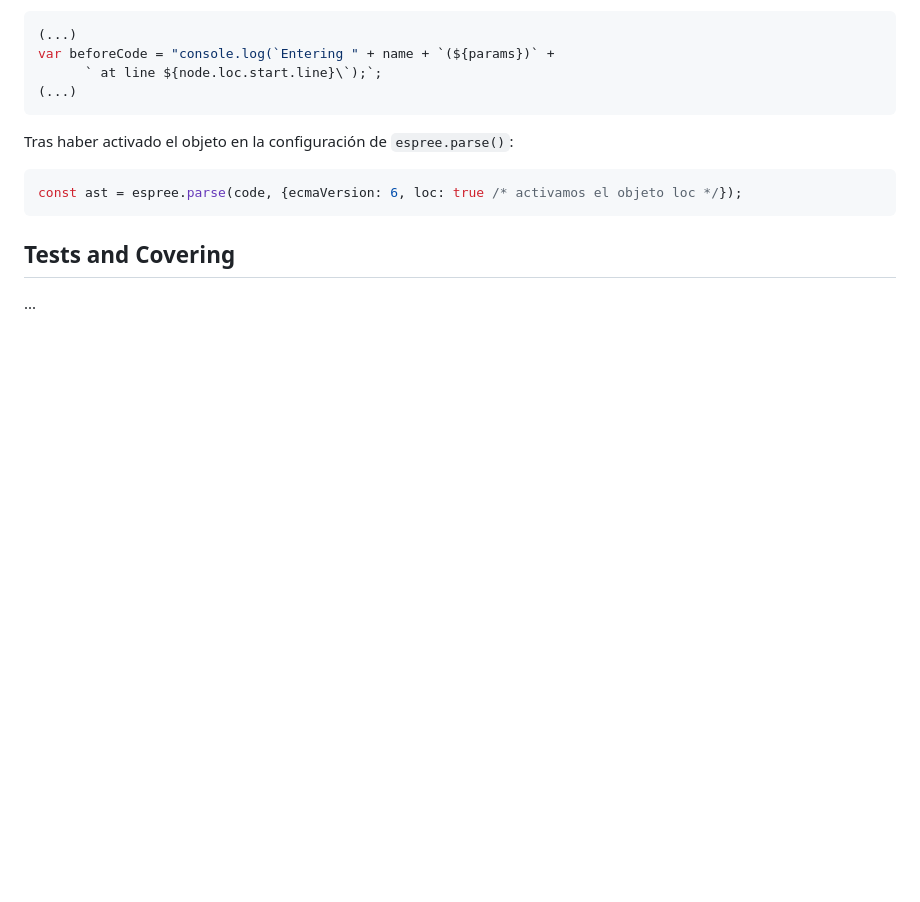
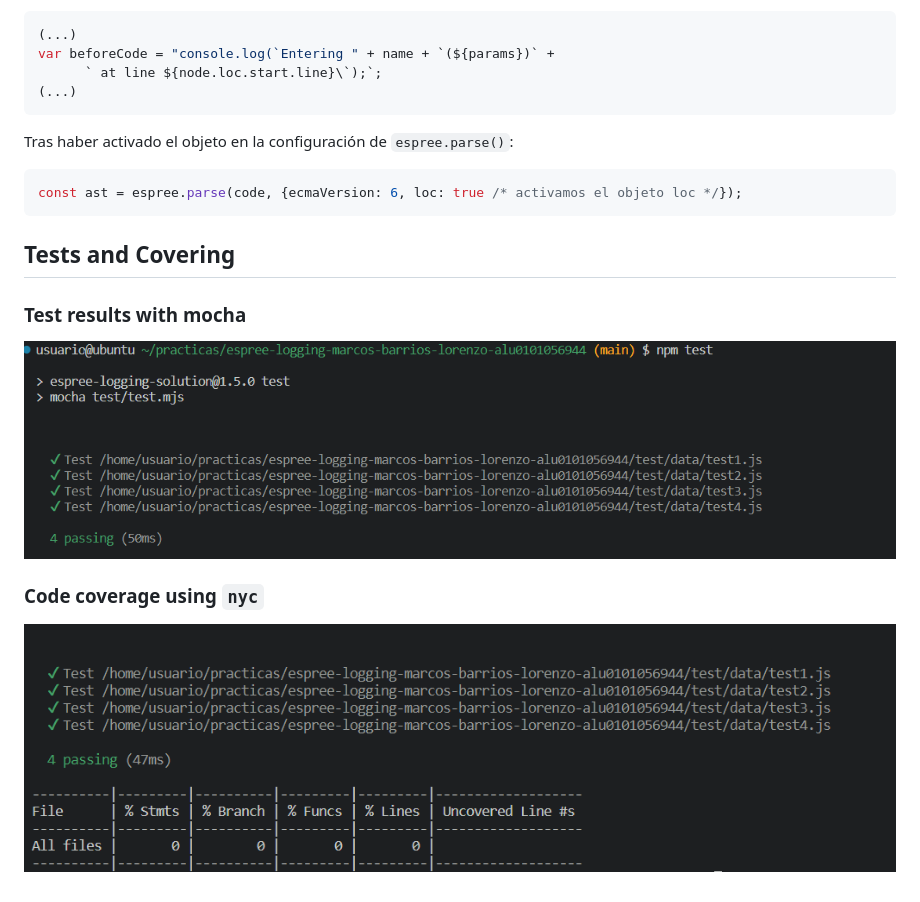
Before and after one commit to ULL-ESIT-PL-2223/espree-logging-marcos-barrios-lorenzo-alu0101056944, a Markdown page: README.md, the part around the change. Drawn GitHub-style; pictures changed too: docs/nyc.PNG (added), docs/successful_test.PNG (added); blank space fills up the shorter version.

Commit message:
Updated README with test documentation and code coverage documentation2

```diff
--- a/README.md
+++ b/README.md
@@ -83,4 +83,10 @@ const ast = espree.parse(code, {ecmaVersion: 6, loc: true /* activamos el objeto
 
 ## Tests and Covering
 
-...
+### Test results with mocha
+
+![sucessful test](docs/successful_test.PNG)
+
+### Code coverage using <code>nyc</code>
+
+![nyc result](docs/nyc.PNG)
```
Also changed, not shown: 9 other files.
